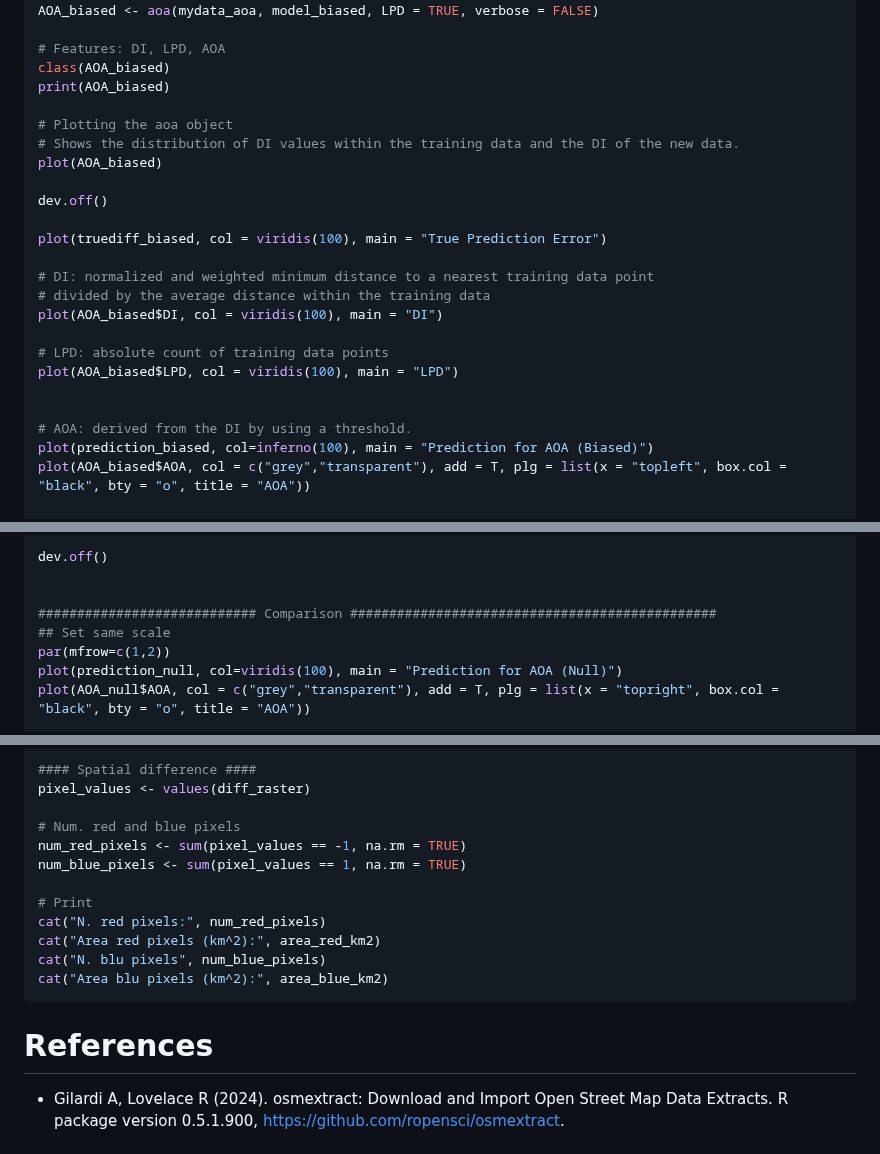
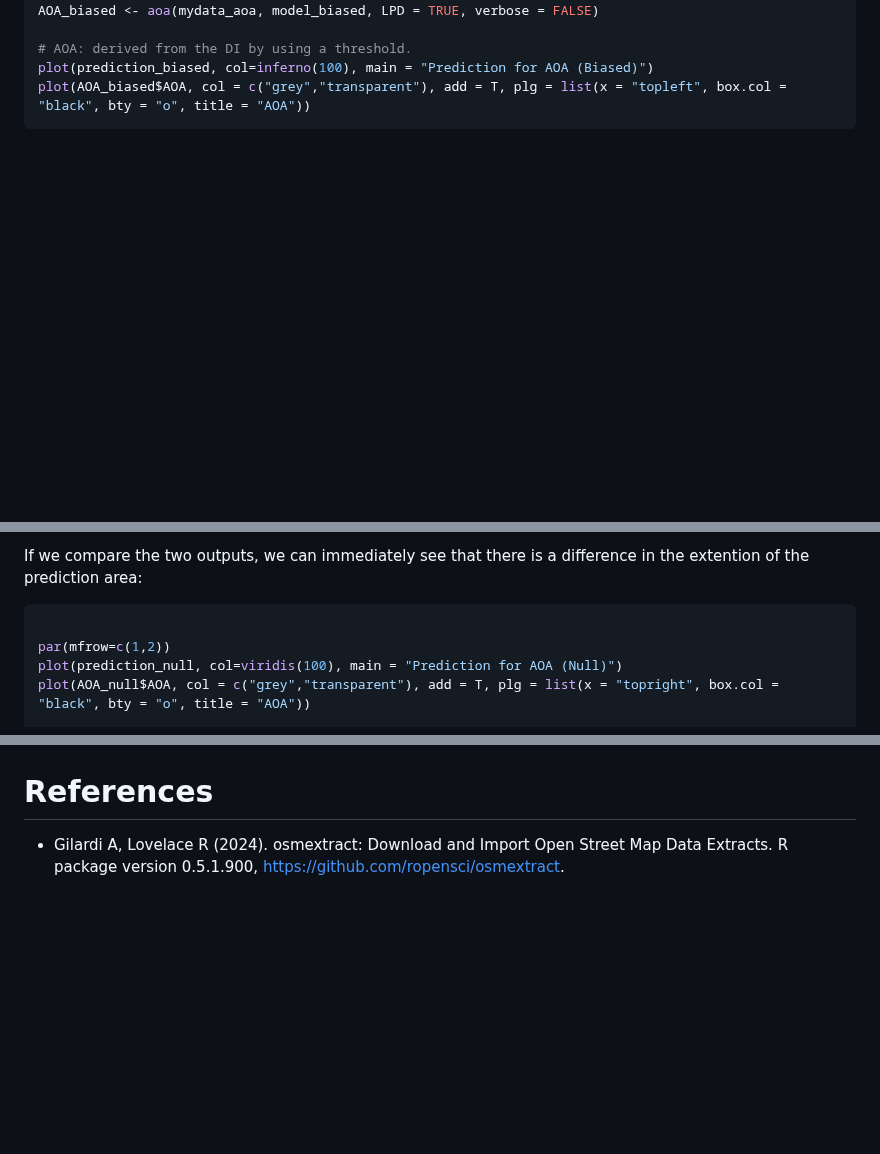
Before and after one commit to b-cubed-eu/virtual-suitability-cube, a Markdown page: tutorials/hypervolume_aoa_tutorial.md, 3 parts joined by grey strips. GitHub-like rendering; blank space fills up the shorter version.

````diff
--- a/tutorials/hypervolume_aoa_tutorial.md
+++ b/tutorials/hypervolume_aoa_tutorial.md
@@ -683,27 +679,8 @@ plot(prediction_biased, main = "RF Biased data", col = inferno(500, alpha = 1, b
 # used as weights in multidimensional distance calculation.
 AOA_biased <- aoa(mydata_aoa, model_biased, LPD = TRUE, verbose = FALSE)
-
-# Features: DI, LPD, AOA
-class(AOA_biased)
-print(AOA_biased)
-
-# Plotting the aoa object
-# Shows the distribution of DI values within the training data and the DI of the new data.
-plot(AOA_biased)
-
-dev.off()
-
-plot(truediff_biased, col = viridis(100), main = "True Prediction Error")
-
-# DI: normalized and weighted minimum distance to a nearest training data point
-# divided by the average distance within the training data
-plot(AOA_biased$DI, col = viridis(100), main = "DI")
-
-# LPD: absolute count of training data points
-plot(AOA_biased$LPD, col = viridis(100), main = "LPD")
-
 
 # AOA: derived from the DI by using a threshold.
 plot(prediction_biased, col=inferno(100), main = "Prediction for AOA (Biased)")
 plot(AOA_biased$AOA, col = c("grey","transparent"), add = T, plg = list(x = "topleft", box.col = "black", bty = "o", title = "AOA"))
+```
 
@@ -710,9 +690,8 @@ plot(AOA_biased$AOA, col = c("grey","transparent"), add = T, plg = list(x = "top
 
-dev.off()
+If we compare the two outputs, we can immediately see that there is a difference in the extention of the prediction area:
 
+```  r
 
-############################ Comparison ###############################################
-## Set same scale
 par(mfrow=c(1,2))
 plot(prediction_null, col=viridis(100), main = "Prediction for AOA (Null)")
 plot(AOA_null$AOA, col = c("grey","transparent"), add = T, plg = list(x = "topright", box.col = "black", bty = "o", title = "AOA"))
@@ -765,16 +742,3 @@ dev.off()
 
-#### Spatial difference ####
-pixel_values <- values(diff_raster)
-
-# Num. red and blue pixels
-num_red_pixels <- sum(pixel_values == -1, na.rm = TRUE)
-num_blue_pixels <- sum(pixel_values == 1, na.rm = TRUE)
-
-# Print
-cat("N. red pixels:", num_red_pixels)
-cat("Area red pixels (km^2):", area_red_km2)
-cat("N. blu pixels", num_blue_pixels)
-cat("Area blu pixels (km^2):", area_blue_km2)
-```
 # References
  * Gilardi A, Lovelace R (2024). osmextract: Download and Import Open Street Map Data Extracts. R package version 0.5.1.900, [https://github.com/ropensci/osmextract](https://docs.ropensci.org/osmextract/).
````
Also changed, not shown: other parts of tutorials/hypervolume_aoa_tutorial.md (+64 -67 lines).
